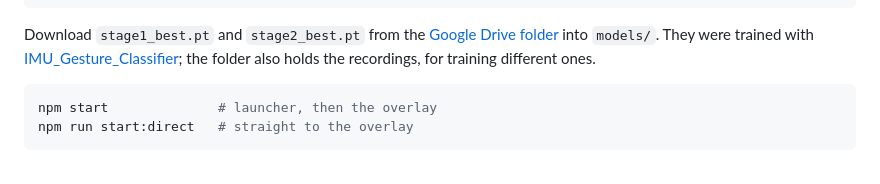
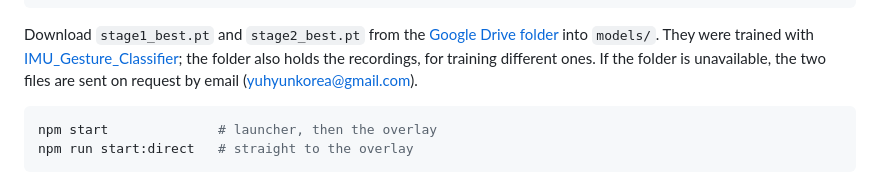
Before and after one commit to blueion0612/IVO, a Markdown page: README.md, the part around the change. Rendered like a GitHub page.

Commit message:
State how the checkpoints are obtained when the folder is unavailable

````diff
--- a/README.md
+++ b/README.md
@@ -62,7 +62,8 @@ Download `stage1_best.pt` and `stage2_best.pt` from the
 [Google Drive folder](https://drive.google.com/drive/folders/1eac_bqIQ1vY2Z1D-OqNQRVsJi-RC-cR-?usp=drive_link)
 into `models/`. They were trained with
 [IMU_Gesture_Classifier](https://github.com/blueion0612/IMU_Gesture_Classifier); the
-folder also holds the recordings, for training different ones.
+folder also holds the recordings, for training different ones. If the folder is
+unavailable, the two files are sent on request by email (yuhyunkorea@gmail.com).
 
 ```bash
 npm start              # launcher, then the overlay
````
